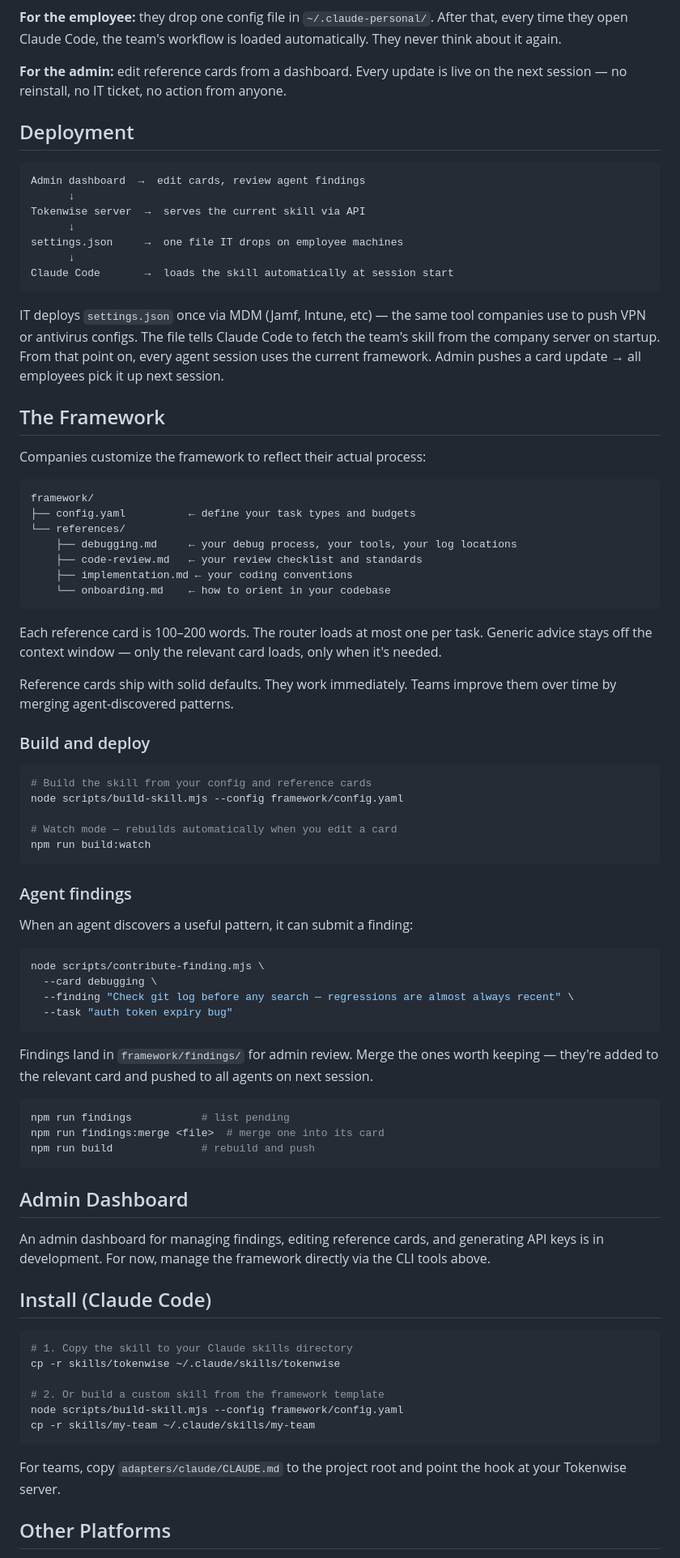
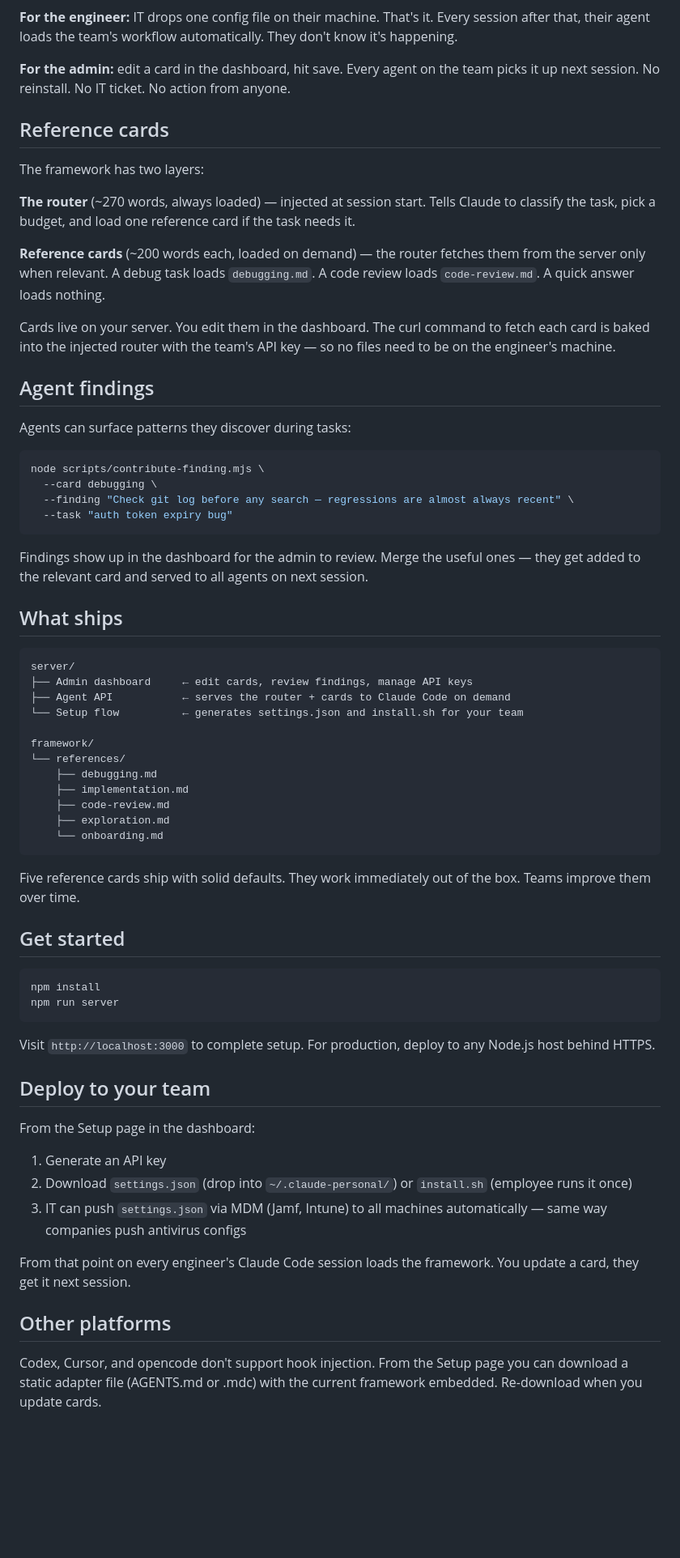
Before and after one commit to 12122J/tokenwise, a Markdown page: README.md, the part around one of its changes. Shown at 81% size. Rendered like a GitHub page; blank space fills up the shorter version.

Commit message:
Rewrite README: current state, updated diagrams, founder-friendly tone

````diff
--- a/README.md
+++ b/README.md
@@ -22,55 +23,23 @@ flowchart LR
     style C fill:#1c2128,stroke:#6e40c9,color:#e6edf3
 ```
 
-**For the employee:** they drop one config file in `~/.claude-personal/`. After that, every time they open Claude Code, the team's workflow is loaded automatically. They never think about it again.
+**For the engineer:** IT drops one config file on their machine. That's it. Every session after that, their agent loads the team's workflow automatically. They don't know it's happening.
 
-**For the admin:** edit reference cards from a dashboard. Every update is live on the next session — no reinstall, no IT ticket, no action from anyone.
+**For the admin:** edit a card in the dashboard, hit save. Every agent on the team picks it up next session. No reinstall. No IT ticket. No action from anyone.
 
-## Deployment
+## Reference cards
 
-```
-Admin dashboard  →  edit cards, review agent findings
-      ↓
-Tokenwise server  →  serves the current skill via API
-      ↓
-settings.json     →  one file IT drops on employee machines
-      ↓
-Claude Code       →  loads the skill automatically at session start
-```
+The framework has two layers:
 
-IT deploys `settings.json` once via MDM (Jamf, Intune, etc) — the same tool companies use to push VPN or antivirus configs. The file tells Claude Code to fetch the team's skill from the company server on startup. From that point on, every agent session uses the current framework. Admin pushes a card update → all employees pick it up next session.
+**The router** (~270 words, always loaded) — injected at session start. Tells Claude to classify the task, pick a budget, and load one reference card if the task needs it.
 
-## The Framework
+**Reference cards** (~200 words each, loaded on demand) — the router fetches them from the server only when relevant. A debug task loads `debugging.md`. A code review loads `code-review.md`. A quick answer loads nothing.
 
-Companies customize the framework to reflect their actual process:
+Cards live on your server. You edit them in the dashboard. The curl command to fetch each card is baked into the injected router with the team's API key — so no files need to be on the engineer's machine.
 
-```
-framework/
-├── config.yaml          ← define your task types and budgets
-└── references/
-    ├── debugging.md     ← your debug process, your tools, your log locations
-    ├── code-review.md   ← your review checklist and standards
-    ├── implementation.md ← your coding conventions
-    └── onboarding.md    ← how to orient in your codebase
-```
+## Agent findings
 
-Each reference card is 100–200 words. The router loads at most one per task. Generic advice stays off the context window — only the relevant card loads, only when it's needed.
-
-Reference cards ship with solid defaults. They work immediately. Teams improve them over time by merging agent-discovered patterns.
-
-### Build and deploy
-
-```bash
-# Build the skill from your config and reference cards
-node scripts/build-skill.mjs --config framework/config.yaml
-
-# Watch mode — rebuilds automatically when you edit a card
-npm run build:watch
-```
-
-### Agent findings
-
-When an agent discovers a useful pattern, it can submit a finding:
+Agents can surface patterns they discover during tasks:
 
 ```bash
 node scripts/contribute-finding.mjs \
@@ -79,30 +48,47 @@ node scripts/contribute-finding.mjs \
   --task "auth token expiry bug"
 ```
 
-Findings land in `framework/findings/` for admin review. Merge the ones worth keeping — they're added to the relevant card and pushed to all agents on next session.
+Findings show up in the dashboard for the admin to review. Merge the useful ones — they get added to the relevant card and served to all agents on next session.
+
+## What ships
+
+```
+server/
+├── Admin dashboard     ← edit cards, review findings, manage API keys
+├── Agent API           ← serves the router + cards to Claude Code on demand
+└── Setup flow          ← generates settings.json and install.sh for your team
+
+framework/
+└── references/
+    ├── debugging.md
+    ├── implementation.md
+    ├── code-review.md
+    ├── exploration.md
+    └── onboarding.md
+```
+
+Five reference cards ship with solid defaults. They work immediately out of the box. Teams improve them over time.
+
+## Get started
 
 ```bash
-npm run findings           # list pending
-npm run findings:merge <file>  # merge one into its card
-npm run build              # rebuild and push
+npm install
+npm run server
 ```
 
-## Admin Dashboard
+Visit `http://localhost:3000` to complete setup. For production, deploy to any Node.js host behind HTTPS.
 
-An admin dashboard for managing findings, editing reference cards, and generating API keys is in development. For now, manage the framework directly via the CLI tools above.
+## Deploy to your team
 
-## Install (Claude Code)
+From the Setup page in the dashboard:
 
-```bash
-# 1. Copy the skill to your Claude skills directory
-cp -r skills/tokenwise ~/.claude/skills/tokenwise
+1. Generate an API key
+2. Download `settings.json` (drop into `~/.claude-personal/`) or `install.sh` (employee runs it once)
+3. IT can push `settings.json` via MDM (Jamf, Intune) to all machines automatically — same way companies push antivirus configs
 
-# 2. Or build a custom skill from the framework template
-node scripts/build-skill.mjs --config framework/config.yaml
-cp -r skills/my-team ~/.claude/skills/my-team
-```
+From that point on every engineer's Claude Code session loads the framework. You update a card, they get it next session.
 
-For teams, copy `adapters/claude/CLAUDE.md` to the project root and point the hook at your Tokenwise server.
+## Other platforms
 
-## Other Platforms
+Codex, Cursor, and opencode don't support hook injection. From the Setup page you can download a static adapter file (AGENTS.md or .mdc) with the current framework embedded. Re-download when you update cards.
 
````
Also changed, not shown: other parts of README.md (+17 -30 lines).
